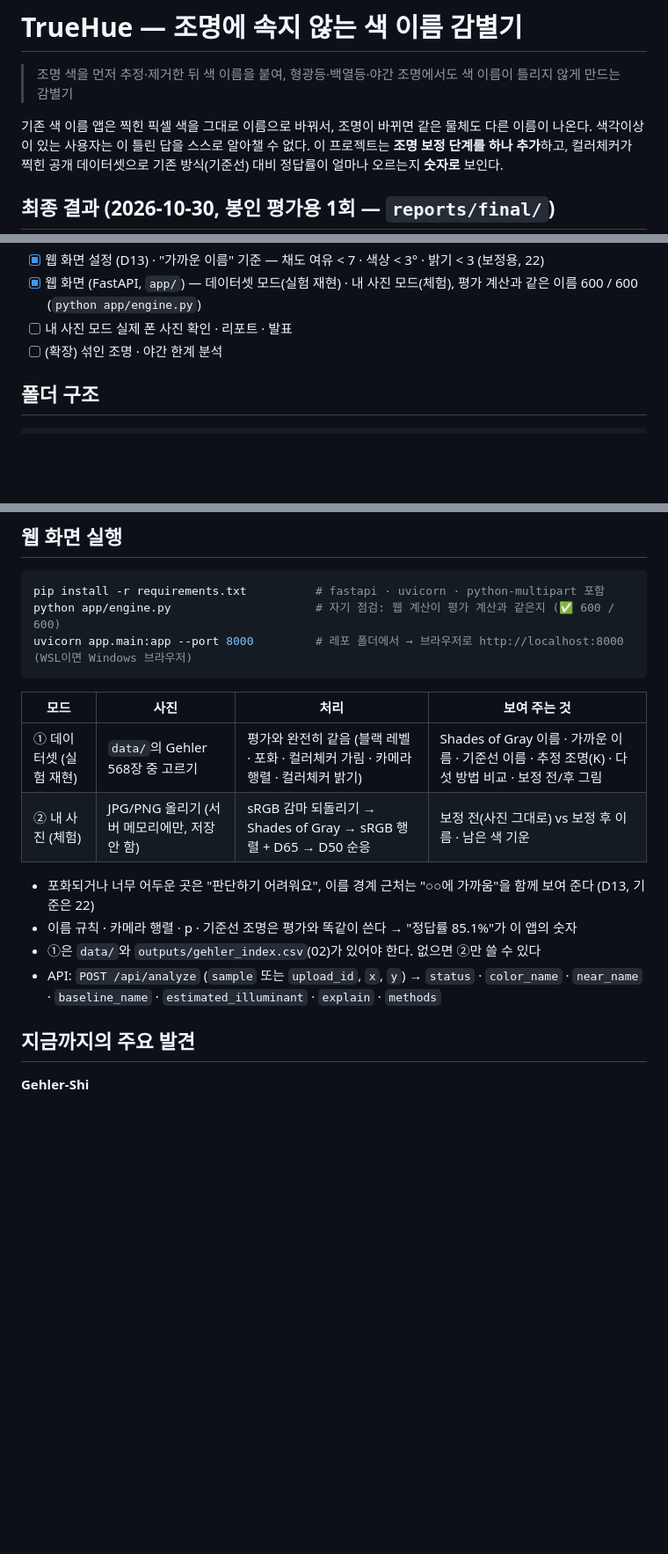
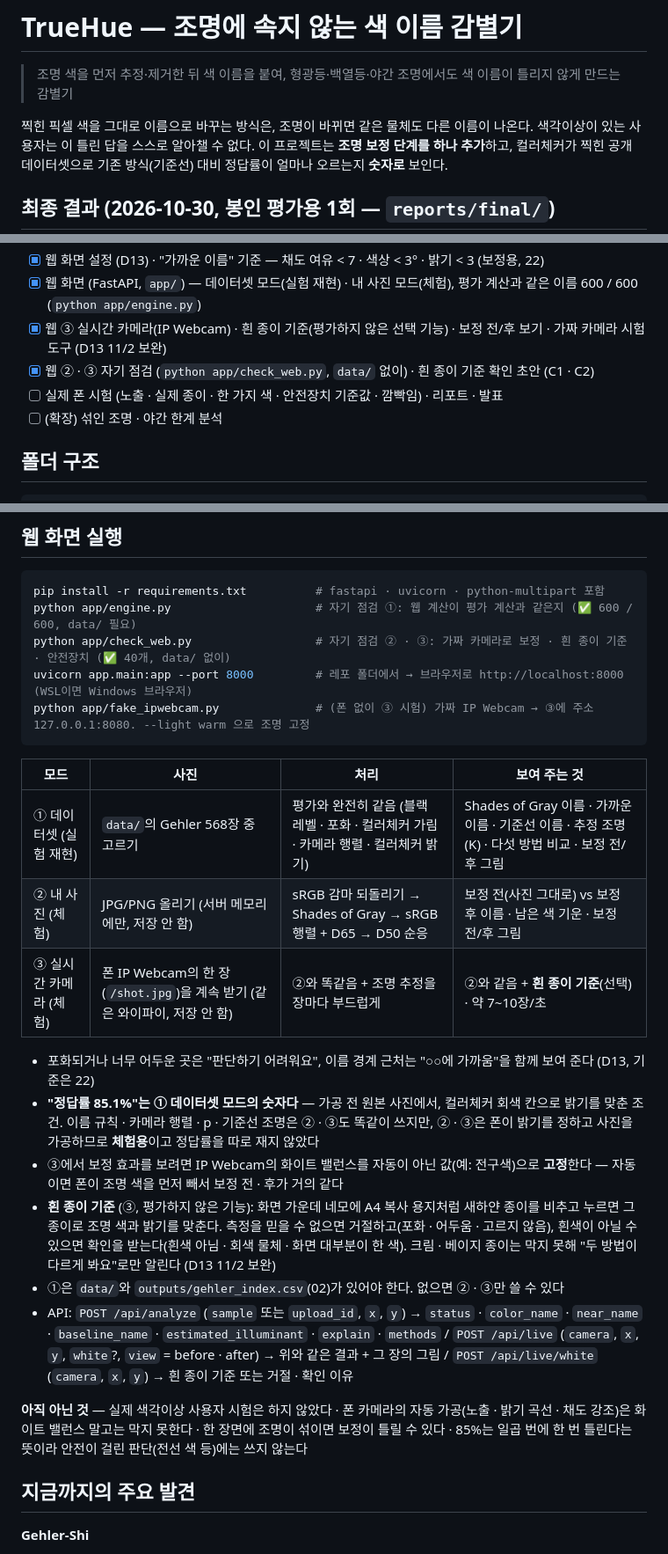
Before and after one commit to simpson92/TrueHue, a Markdown page: README.md, 3 parts joined by grey strips. Shown at 88% size. Drawn GitHub-style; blank space fills up the shorter version.

Commit message:
docs: README 웹 절 보완(③ 실시간 · 흰 종이 기준 · check_web · API), 85.1%는 ① 데이터셋 모드 조건의 숫자, '기존 방식' 표현 (점검 C4 · C5 · C8)

````diff
--- a/README.md
+++ b/README.md
@@ -3,7 +3,7 @@
 > 조명 색을 먼저 추정·제거한 뒤 색 이름을 붙여,
 > 형광등·백열등·야간 조명에서도 색 이름이 틀리지 않게 만드는 감별기
 
-기존 색 이름 앱은 찍힌 픽셀 색을 그대로 이름으로 바꿔서, 조명이 바뀌면 같은 물체도 다른 이름이 나온다.
+찍힌 픽셀 색을 그대로 이름으로 바꾸는 방식은, 조명이 바뀌면 같은 물체도 다른 이름이 나온다.
 색각이상이 있는 사용자는 이 틀린 답을 스스로 알아챌 수 없다.
 이 프로젝트는 **조명 보정 단계를 하나 추가**하고, 컬러체커가 찍힌 공개 데이터셋으로
 기존 방식(기준선) 대비 정답률이 얼마나 오르는지 **숫자로** 보인다.
@@ -54,7 +54,9 @@
 - [x] 기준선 · 보정 3종 · 상한선 색 이름 채점, 평가용 378장 1회 (2026-10-30) — Shades of Gray 85.1% vs 기준선 72.2% (+12.9%p)
 - [x] 웹 화면 설정 (D13) · "가까운 이름" 기준 — 채도 여유 < 7 · 색상 < 3° · 밝기 < 3 (보정용, 22)
 - [x] 웹 화면 (FastAPI, `app/`) — 데이터셋 모드(실험 재현) · 내 사진 모드(체험), 평가 계산과 같은 이름 600 / 600 (`python app/engine.py`)
-- [ ] 내 사진 모드 실제 폰 사진 확인 · 리포트 · 발표
+- [x] 웹 ③ 실시간 카메라(IP Webcam) · 흰 종이 기준(평가하지 않은 선택 기능) · 보정 전/후 보기 · 가짜 카메라 시험 도구 (D13 11/2 보완)
+- [x] 웹 ② · ③ 자기 점검 (`python app/check_web.py`, `data/` 없이) · 흰 종이 기준 확인 초안 (C1 · C2)
+- [ ] 실제 폰 시험 (노출 · 실제 종이 · 한 가지 색 · 안전장치 기준값 · 깜빡임) · 리포트 · 발표
 - [ ] (확장) 섞인 조명 · 야간 한계 분석
 
 ## 폴더 구조
@@ -170,19 +172,28 @@ for f in src/[0-9]*.py; do echo "== $f"; python "$f"; done    # 번호가 붙은
 
 ```bash
 pip install -r requirements.txt          # fastapi · uvicorn · python-multipart 포함
-python app/engine.py                     # 자기 점검: 웹 계산이 평가 계산과 같은지 (✅ 600 / 600)
+python app/engine.py                     # 자기 점검 ①: 웹 계산이 평가 계산과 같은지 (✅ 600 / 600, data/ 필요)
+python app/check_web.py                  # 자기 점검 ② · ③: 가짜 카메라로 보정 · 흰 종이 기준 · 안전장치 (✅ 40개, data/ 없이)
 uvicorn app.main:app --port 8000         # 레포 폴더에서 → 브라우저로 http://localhost:8000 (WSL이면 Windows 브라우저)
+python app/fake_ipwebcam.py              # (폰 없이 ③ 시험) 가짜 IP Webcam → ③에 주소 127.0.0.1:8080. --light warm 으로 조명 고정
 ```
 
 | 모드 | 사진 | 처리 | 보여 주는 것 |
 |---|---|---|---|
 | ① 데이터셋 (실험 재현) | `data/`의 Gehler 568장 중 고르기 | 평가와 완전히 같음 (블랙 레벨 · 포화 · 컬러체커 가림 · 카메라 행렬 · 컬러체커 밝기) | Shades of Gray 이름 · 가까운 이름 · 기준선 이름 · 추정 조명(K) · 다섯 방법 비교 · 보정 전/후 그림 |
-| ② 내 사진 (체험) | JPG/PNG 올리기 (서버 메모리에만, 저장 안 함) | sRGB 감마 되돌리기 → Shades of Gray → sRGB 행렬 + D65 → D50 순응 | 보정 전(사진 그대로) vs 보정 후 이름 · 남은 색 기운 |
+| ② 내 사진 (체험) | JPG/PNG 올리기 (서버 메모리에만, 저장 안 함) | sRGB 감마 되돌리기 → Shades of Gray → sRGB 행렬 + D65 → D50 순응 | 보정 전(사진 그대로) vs 보정 후 이름 · 남은 색 기운 · 보정 전/후 그림 |
+| ③ 실시간 카메라 (체험) | 폰 IP Webcam의 한 장(`/shot.jpg`)을 계속 받기 (같은 와이파이, 저장 안 함) | ②와 똑같음 + 조명 추정을 장마다 부드럽게 | ②와 같음 + **흰 종이 기준**(선택) · 약 7~10장/초 |
 
 - 포화되거나 너무 어두운 곳은 "판단하기 어려워요", 이름 경계 근처는 "○○에 가까움"을 함께 보여 준다 (D13, 기준은 22)
-- 이름 규칙 · 카메라 행렬 · p · 기준선 조명은 평가와 똑같이 쓴다 → "정답률 85.1%"가 이 앱의 숫자
-- ①은 `data/`와 `outputs/gehler_index.csv`(02)가 있어야 한다. 없으면 ②만 쓸 수 있다
-- API: `POST /api/analyze` (`sample` 또는 `upload_id`, `x`, `y`) → `status` · `color_name` · `near_name` · `baseline_name` · `estimated_illuminant` · `explain` · `methods`
+- **"정답률 85.1%"는 ① 데이터셋 모드의 숫자다** — 가공 전 원본 사진에서, 컬러체커 회색 칸으로 밝기를 맞춘 조건. 이름 규칙 · 카메라 행렬 · p · 기준선 조명은 ② · ③도 똑같이 쓰지만, ② · ③은 폰이 밝기를 정하고 사진을 가공하므로 **체험용**이고 정답률을 따로 재지 않았다
+- ③에서 보정 효과를 보려면 IP Webcam의 화이트 밸런스를 자동이 아닌 값(예: 전구색)으로 **고정**한다 — 자동이면 폰이 조명 색을 먼저 빼서 보정 전 · 후가 거의 같다
+- **흰 종이 기준** (③, 평가하지 않은 기능): 화면 가운데 네모에 A4 복사 용지처럼 새하얀 종이를 비추고 누르면 그 종이로 조명 색과 밝기를 맞춘다.
+  측정을 믿을 수 없으면 거절하고(포화 · 어두움 · 고르지 않음), 흰색이 아닐 수 있으면 확인을 받는다(흰색 아님 · 회색 물체 · 화면 대부분이 한 색). 크림 · 베이지 종이는 막지 못해 "두 방법이 다르게 봐요"로만 알린다 (D13 11/2 보완)
+- ①은 `data/`와 `outputs/gehler_index.csv`(02)가 있어야 한다. 없으면 ② · ③만 쓸 수 있다
+- API: `POST /api/analyze` (`sample` 또는 `upload_id`, `x`, `y`) → `status` · `color_name` · `near_name` · `baseline_name` · `estimated_illuminant` · `explain` · `methods` /
+  `POST /api/live` (`camera`, `x`, `y`, `white`?, `view` = before · after) → 위와 같은 결과 + 그 장의 그림 / `POST /api/live/white` (`camera`, `x`, `y`) → 흰 종이 기준 또는 거절 · 확인 이유
+
+**아직 아닌 것** — 실제 색각이상 사용자 시험은 하지 않았다 · 폰 카메라의 자동 가공(노출 · 밝기 곡선 · 채도 강조)은 화이트 밸런스 말고는 막지 못한다 · 한 장면에 조명이 섞이면 보정이 틀릴 수 있다 · 85%는 일곱 번에 한 번 틀린다는 뜻이라 안전이 걸린 판단(전선 색 등)에는 쓰지 않는다
 
 ## 지금까지의 주요 발견
 
````
